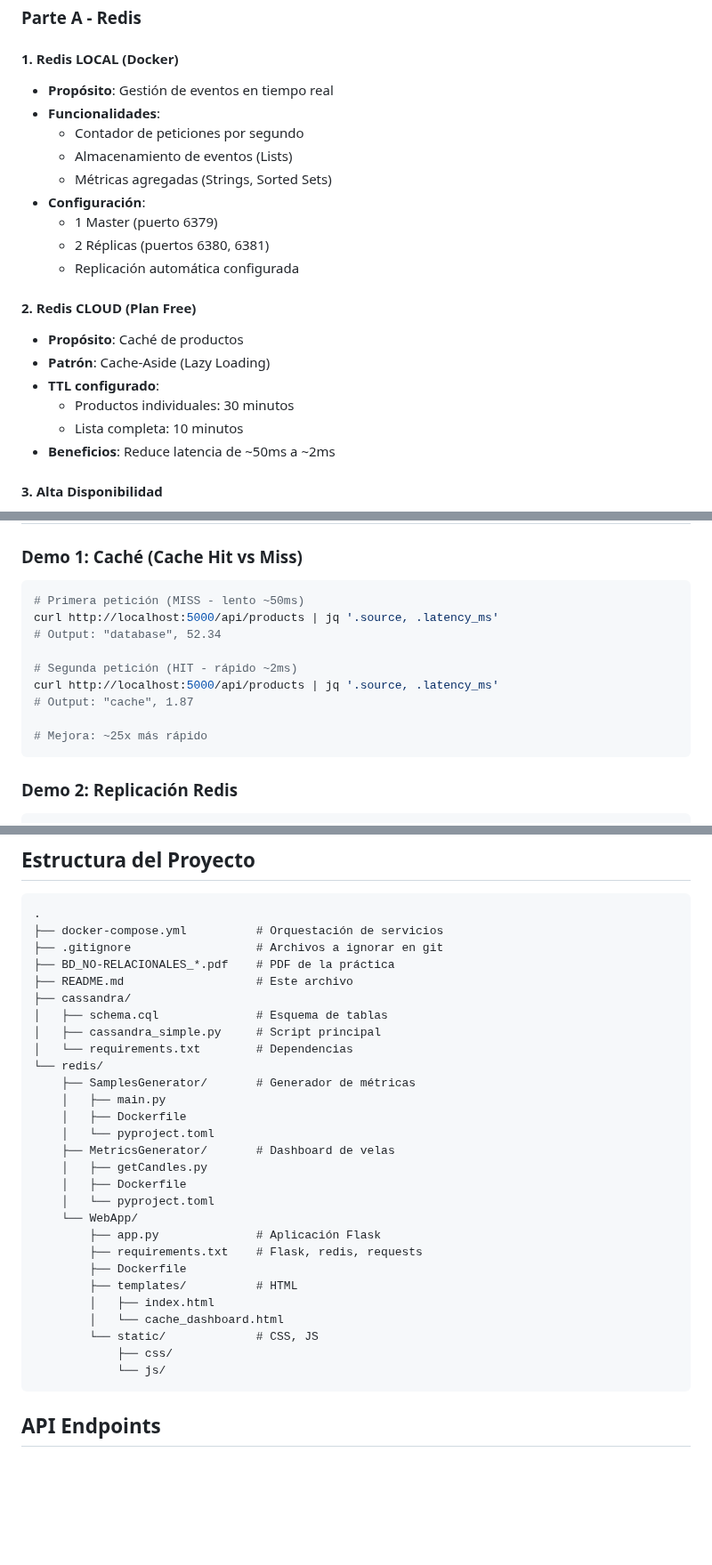
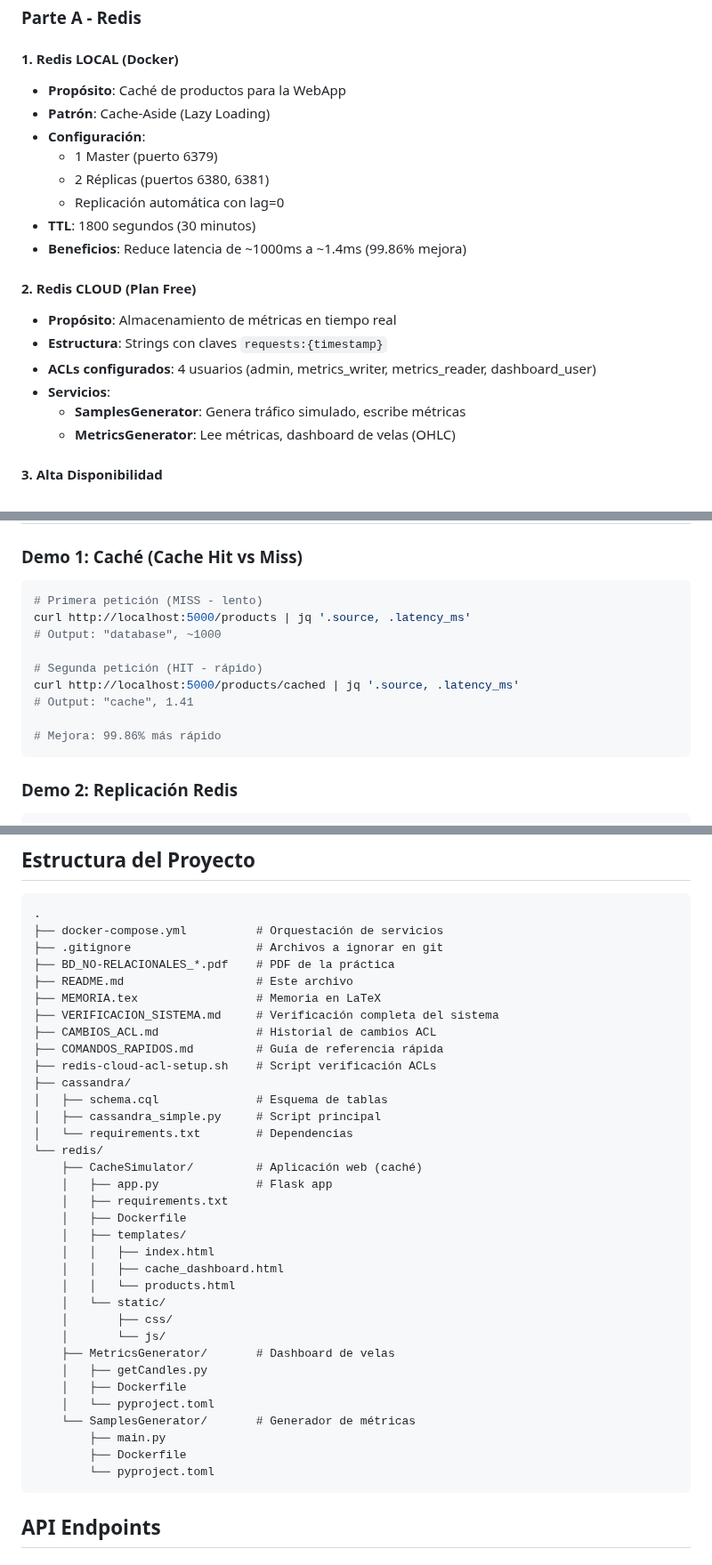
Before and after one commit to javierCL23/BDNRelacionales_P1, a Markdown page: README.md, 3 parts joined by grey strips. Shown at 89% size. GitHub-like rendering; blank space fills up the shorter version.

````diff
--- a/README.md
+++ b/README.md
@@ -49,23 +49,22 @@ Sistema de comercio electrónico que combina dos tecnologías NoSQL complementar
 ### Parte A - Redis
 
 #### 1. Redis LOCAL (Docker)
-- **Propósito**: Gestión de eventos en tiempo real
-- **Funcionalidades**:
-  - Contador de peticiones por segundo
-  - Almacenamiento de eventos (Lists)
-  - Métricas agregadas (Strings, Sorted Sets)
+- **Propósito**: Caché de productos para la WebApp
+- **Patrón**: Cache-Aside (Lazy Loading)
 - **Configuración**:
   - 1 Master (puerto 6379)
   - 2 Réplicas (puertos 6380, 6381)
-  - Replicación automática configurada
+  - Replicación automática con lag=0
+- **TTL**: 1800 segundos (30 minutos)
+- **Beneficios**: Reduce latencia de ~1000ms a ~1.4ms (99.86% mejora)
 
 #### 2. Redis CLOUD (Plan Free)
-- **Propósito**: Caché de productos
-- **Patrón**: Cache-Aside (Lazy Loading)
-- **TTL configurado**:
-  - Productos individuales: 30 minutos
-  - Lista completa: 10 minutos
-- **Beneficios**: Reduce latencia de ~50ms a ~2ms
+- **Propósito**: Almacenamiento de métricas en tiempo real
+- **Estructura**: Strings con claves `requests:{timestamp}`
+- **ACLs configurados**: 4 usuarios (admin, metrics_writer, metrics_reader, dashboard_user)
+- **Servicios**:
+  - **SamplesGenerator**: Genera tráfico simulado, escribe métricas
+  - **MetricsGenerator**: Lee métricas, dashboard de velas (OHLC)
 
 #### 3. Alta Disponibilidad
 - Replicación Master-Replica
@@ -170,15 +169,15 @@ python cassandra_simple.py
 ### Demo 1: Caché (Cache Hit vs Miss)
 
 ```bash
-# Primera petición (MISS - lento ~50ms)
-curl http://localhost:5000/api/products | jq '.source, .latency_ms'
-# Output: "database", 52.34
+# Primera petición (MISS - lento)
+curl http://localhost:5000/products | jq '.source, .latency_ms'
+# Output: "database", ~1000
 
-# Segunda petición (HIT - rápido ~2ms)
-curl http://localhost:5000/api/products | jq '.source, .latency_ms'
-# Output: "cache", 1.87
+# Segunda petición (HIT - rápido)
+curl http://localhost:5000/products/cached | jq '.source, .latency_ms'
+# Output: "cache", 1.41
 
-# Mejora: ~25x más rápido
+# Mejora: 99.86% más rápido
 ```
 
 ### Demo 2: Replicación Redis
@@ -237,29 +236,35 @@ python cassandra_simple.py
 ├── .gitignore                  # Archivos a ignorar en git
 ├── BD_NO-RELACIONALES_*.pdf    # PDF de la práctica
 ├── README.md                   # Este archivo
+├── MEMORIA.tex                 # Memoria en LaTeX
+├── VERIFICACION_SISTEMA.md     # Verificación completa del sistema
+├── CAMBIOS_ACL.md              # Historial de cambios ACL
+├── COMANDOS_RAPIDOS.md         # Guía de referencia rápida
+├── redis-cloud-acl-setup.sh    # Script verificación ACLs
 ├── cassandra/
 │   ├── schema.cql              # Esquema de tablas
 │   ├── cassandra_simple.py     # Script principal
 │   └── requirements.txt        # Dependencias
 └── redis/
-    ├── SamplesGenerator/       # Generador de métricas
-    │   ├── main.py
+    ├── CacheSimulator/         # Aplicación web (caché)
+    │   ├── app.py              # Flask app
+    │   ├── requirements.txt
     │   ├── Dockerfile
-    │   └── pyproject.toml
+    │   ├── templates/
+    │   │   ├── index.html
+    │   │   ├── cache_dashboard.html
+    │   │   └── products.html
+    │   └── static/
+    │       ├── css/
+    │       └── js/
     ├── MetricsGenerator/       # Dashboard de velas
     │   ├── getCandles.py
     │   ├── Dockerfile
     │   └── pyproject.toml
-    └── WebApp/
-        ├── app.py              # Aplicación Flask
-        ├── requirements.txt    # Flask, redis, requests
+    └── SamplesGenerator/       # Generador de métricas
+        ├── main.py
         ├── Dockerfile
-        ├── templates/          # HTML
-        │   ├── index.html
-        │   └── cache_dashboard.html
-        └── static/             # CSS, JS
-            ├── css/
-            └── js/
+        └── pyproject.toml
 ```
 
 ## API Endpoints
````
Also changed, not shown: other parts of README.md (+50 -29 lines).
